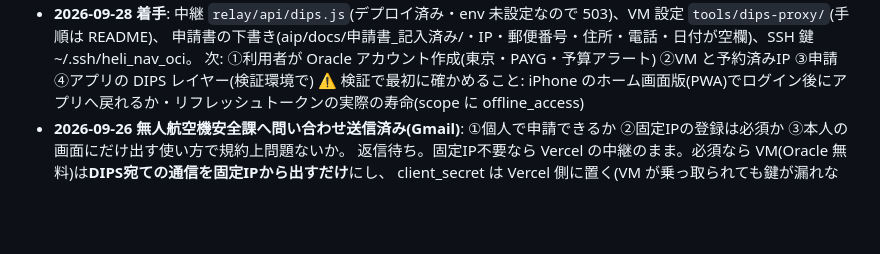
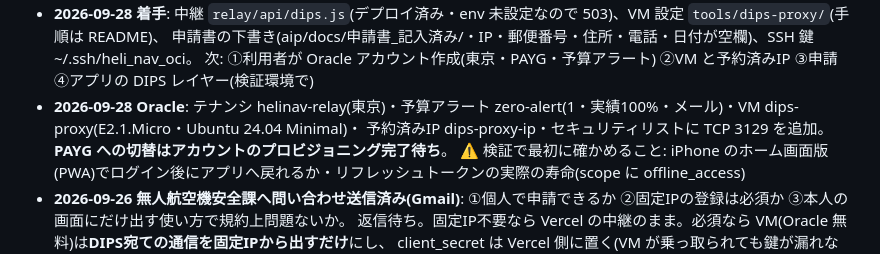
Before and after one commit to yasuokun-pro/heli-nav-pwa, a Markdown page: BACKLOG.md, the part around the change. Drawn GitHub-style; blank space fills up the shorter version.

Commit message:
BACKLOG: Oracle 側の進捗
Co-Authored-By: Claude Opus 5.5 <noreply@anthropic.com>

```diff
--- a/BACKLOG.md
+++ b/BACKLOG.md
@@ -398,6 +398,8 @@ N11(平成25年)の同県分は index.html 側で丸ごと差し替える。
 - **2026-09-28 着手**: 中継 `relay/api/dips.js`(デプロイ済み・env 未設定なので 503)、VM 設定 `tools/dips-proxy/`(手順は README)、
   申請書の下書き(aip/docs/申請書_記入済み/・IP・郵便番号・住所・電話・日付が空欄)、SSH 鍵 ~/.ssh/heli_nav_oci。
   次: ①利用者が Oracle アカウント作成(東京・PAYG・予算アラート) ②VM と予約済みIP ③申請 ④アプリの DIPS レイヤー(検証環境で)
+- **2026-09-28 Oracle**: テナンシ helinav-relay(東京)・予算アラート zero-alert(1・実績100%・メール)・VM dips-proxy(E2.1.Micro・Ubuntu 24.04 Minimal)・
+  予約済みIP dips-proxy-ip・セキュリティリストに TCP 3129 を追加。**PAYG への切替はアカウントのプロビジョニング完了待ち**。
   ⚠ 検証で最初に確かめること: iPhone のホーム画面版(PWA)でログイン後にアプリへ戻れるか・リフレッシュトークンの実際の寿命(scope に offline_access)
 - **2026-09-26 無人航空機安全課へ問い合わせ送信済み(Gmail)**: ①個人で申請できるか ②固定IPの登録は必須か ③本人の画面にだけ出す使い方で規約上問題ないか。
   返信待ち。固定IP不要なら Vercel の中継のまま。必須なら VM(Oracle 無料)は**DIPS宛ての通信を固定IPから出すだけ**にし、
```
